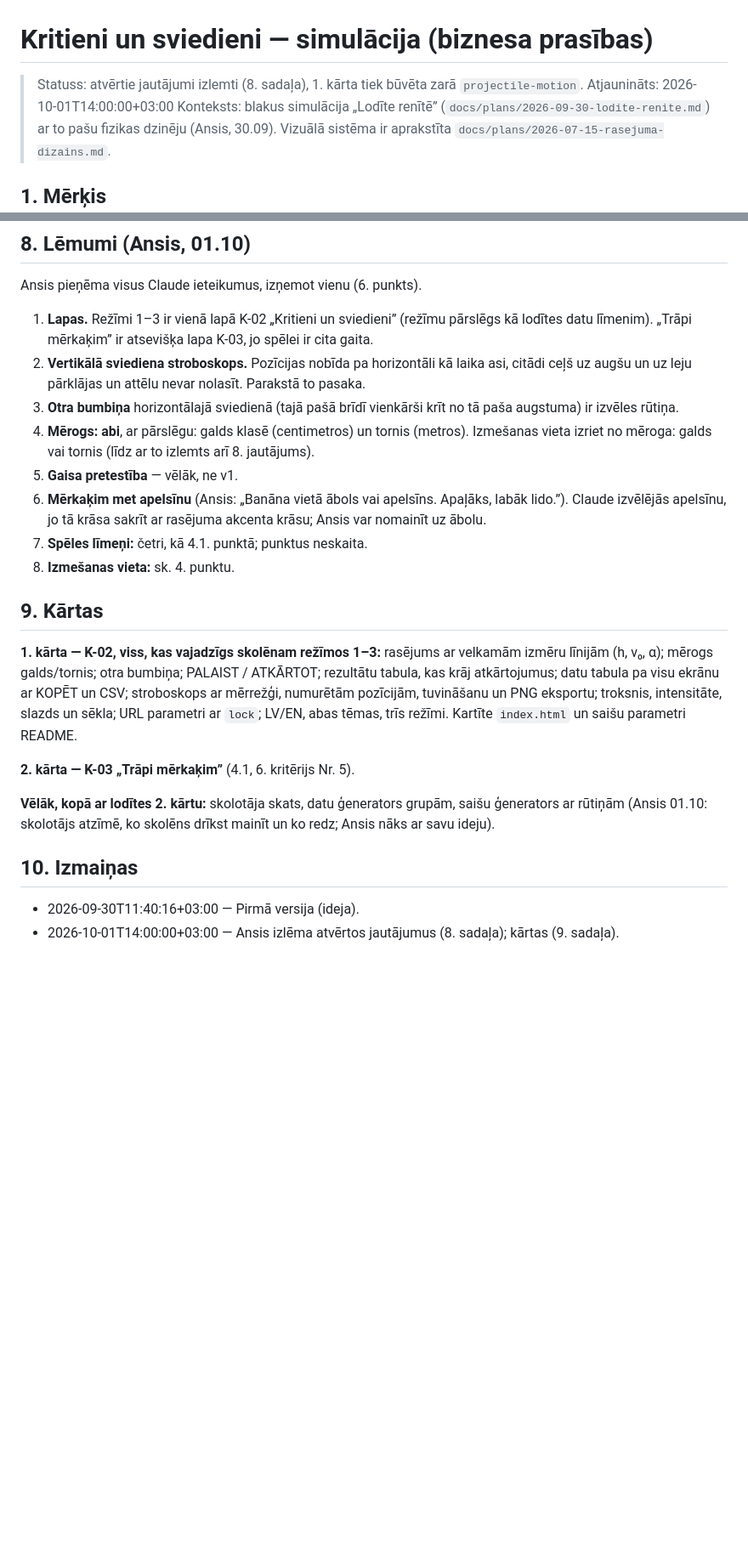
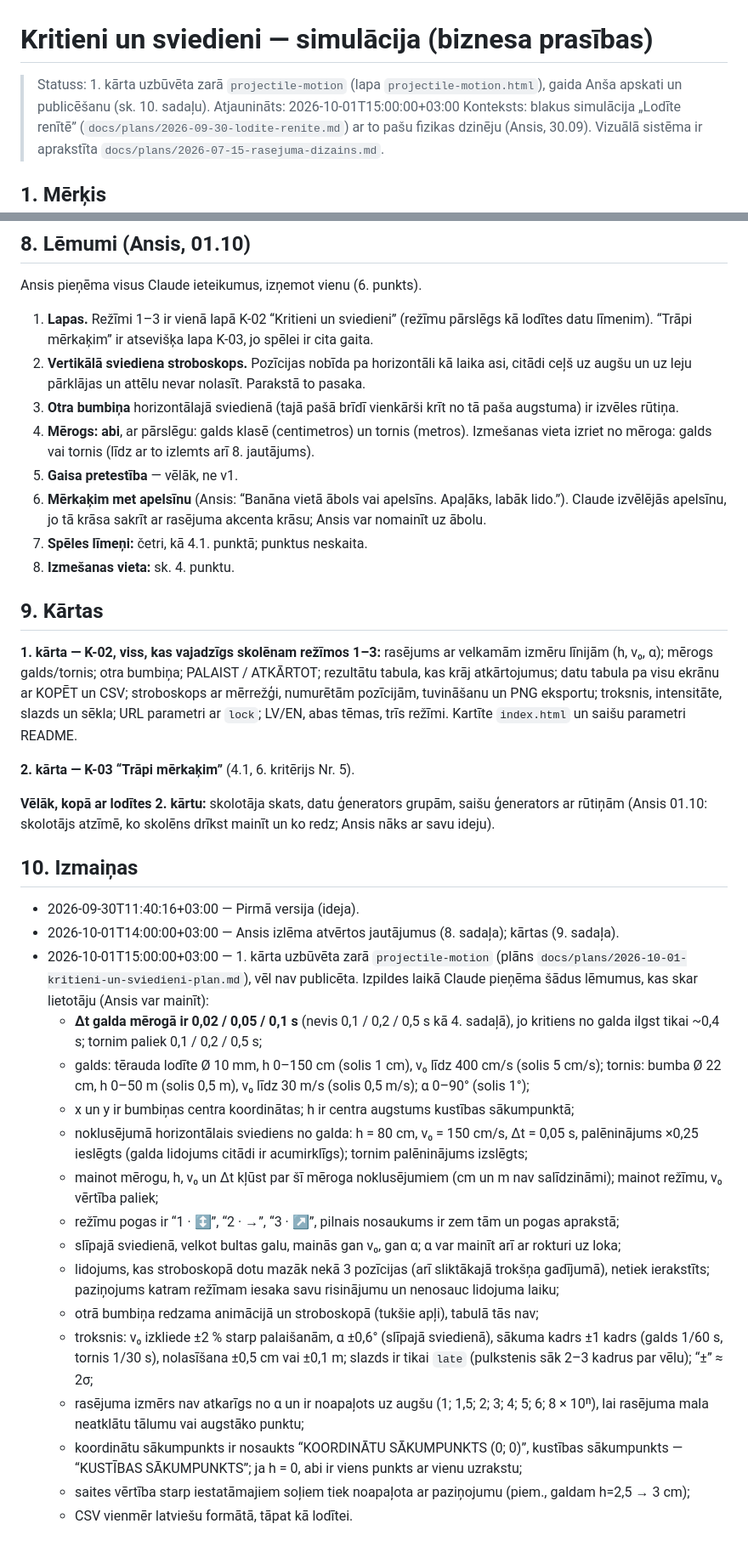
Before and after one commit to ans-sta/fiz-sim, a Markdown page: docs/plans/2026-09-30-kritieni-un-sviedieni.md, 2 parts joined by grey strips. Shown at 85% size. GitHub-like rendering; blank space fills up the shorter version.

Commit message:
Record the phase-1 build and Claude’s user-facing decisions in the K-02 spec
Co-Authored-By: Claude Opus 5.5 <noreply@anthropic.com>

```diff
--- a/docs/plans/2026-09-30-kritieni-un-sviedieni.md
+++ b/docs/plans/2026-09-30-kritieni-un-sviedieni.md
@@ -1,7 +1,7 @@
 # Kritieni un sviedieni — simulācija (biznesa prasības)
 
-> Statuss: atvērtie jautājumi izlemti (8. sadaļa), 1. kārta tiek būvēta zarā `projectile-motion`.
-> Atjaunināts: 2026-10-01T14:00:00+03:00
+> Statuss: 1. kārta uzbūvēta zarā `projectile-motion` (lapa `projectile-motion.html`), gaida Anša apskati un publicēšanu (sk. 10. sadaļu).
+> Atjaunināts: 2026-10-01T15:00:00+03:00
 > Konteksts: blakus simulācija „Lodīte renītē” (`docs/plans/2026-09-30-lodite-renite.md`) ar to pašu fizikas dzinēju (Ansis, 30.09). Vizuālā sistēma ir aprakstīta `docs/plans/2026-07-15-rasejuma-dizains.md`.
 
 ## 1. Mērķis
@@ -90,12 +90,12 @@ Tas pats dzinējs un tās pašas daļas. Tās šeit neatkārto, bet atsaucas uz
 
 Ansis pieņēma visus Claude ieteikumus, izņemot vienu (6. punkts).
 
-1. **Lapas.** Režīmi 1–3 ir vienā lapā K-02 „Kritieni un sviedieni” (režīmu pārslēgs kā lodītes datu līmenim). „Trāpi mērkaķim” ir atsevišķa lapa K-03, jo spēlei ir cita gaita.
+1. **Lapas.** Režīmi 1–3 ir vienā lapā K-02 “Kritieni un sviedieni” (režīmu pārslēgs kā lodītes datu līmenim). “Trāpi mērkaķim” ir atsevišķa lapa K-03, jo spēlei ir cita gaita.
 2. **Vertikālā sviediena stroboskops.** Pozīcijas nobīda pa horizontāli kā laika asi, citādi ceļš uz augšu un uz leju pārklājas un attēlu nevar nolasīt. Parakstā to pasaka.
 3. **Otra bumbiņa** horizontālajā sviedienā (tajā pašā brīdī vienkārši krīt no tā paša augstuma) ir izvēles rūtiņa.
 4. **Mērogs: abi**, ar pārslēgu: galds klasē (centimetros) un tornis (metros). Izmešanas vieta izriet no mēroga: galds vai tornis (līdz ar to izlemts arī 8. jautājums).
 5. **Gaisa pretestība** — vēlāk, ne v1.
-6. **Mērkaķim met apelsīnu** (Ansis: „Banāna vietā ābols vai apelsīns. Apaļāks, labāk lido.”). Claude izvēlējās apelsīnu, jo tā krāsa sakrīt ar rasējuma akcenta krāsu; Ansis var nomainīt uz ābolu.
+6. **Mērkaķim met apelsīnu** (Ansis: “Banāna vietā ābols vai apelsīns. Apaļāks, labāk lido.”). Claude izvēlējās apelsīnu, jo tā krāsa sakrīt ar rasējuma akcenta krāsu; Ansis var nomainīt uz ābolu.
 7. **Spēles līmeņi:** četri, kā 4.1. punktā; punktus neskaita.
 8. **Izmešanas vieta:** sk. 4. punktu.
 
@@ -103,7 +103,7 @@ Ansis pieņēma visus Claude ieteikumus, izņemot vienu (6. punkts).
 
 **1. kārta — K-02, viss, kas vajadzīgs skolēnam režīmos 1–3:** rasējums ar velkamām izmēru līnijām (h, v₀, α); mērogs galds/tornis; otra bumbiņa; PALAIST / ATKĀRTOT; rezultātu tabula, kas krāj atkārtojumus; datu tabula pa visu ekrānu ar KOPĒT un CSV; stroboskops ar mērrežģi, numurētām pozīcijām, tuvināšanu un PNG eksportu; troksnis, intensitāte, slazds un sēkla; URL parametri ar `lock`; LV/EN, abas tēmas, trīs režīmi. Kartīte `index.html` un saišu parametri README.
 
-**2. kārta — K-03 „Trāpi mērkaķim”** (4.1, 6. kritērijs Nr. 5).
+**2. kārta — K-03 “Trāpi mērkaķim”** (4.1, 6. kritērijs Nr. 5).
 
 **Vēlāk, kopā ar lodītes 2. kārtu:** skolotāja skats, datu ģenerators grupām, saišu ģenerators ar rūtiņām (Ansis 01.10: skolotājs atzīmē, ko skolēns drīkst mainīt un ko redz; Ansis nāks ar savu ideju).
 
@@ -111,3 +111,18 @@ Ansis pieņēma visus Claude ieteikumus, izņemot vienu (6. punkts).
 
 - 2026-09-30T11:40:16+03:00 — Pirmā versija (ideja).
 - 2026-10-01T14:00:00+03:00 — Ansis izlēma atvērtos jautājumus (8. sadaļa); kārtas (9. sadaļa).
+- 2026-10-01T15:00:00+03:00 — 1. kārta uzbūvēta zarā `projectile-motion` (plāns `docs/plans/2026-10-01-kritieni-un-sviedieni-plan.md`), vēl nav publicēta. Izpildes laikā Claude pieņēma šādus lēmumus, kas skar lietotāju (Ansis var mainīt):
+  - **Δt galda mērogā ir 0,02 / 0,05 / 0,1 s** (nevis 0,1 / 0,2 / 0,5 s kā 4. sadaļā), jo kritiens no galda ilgst tikai ~0,4 s; tornim paliek 0,1 / 0,2 / 0,5 s;
+  - galds: tērauda lodīte Ø 10 mm, h 0–150 cm (solis 1 cm), v₀ līdz 400 cm/s (solis 5 cm/s); tornis: bumba Ø 22 cm, h 0–50 m (solis 0,5 m), v₀ līdz 30 m/s (solis 0,5 m/s); α 0–90° (solis 1°);
+  - x un y ir bumbiņas centra koordinātas; h ir centra augstums kustības sākumpunktā;
+  - noklusējumā horizontālais sviediens no galda: h = 80 cm, v₀ = 150 cm/s, Δt = 0,05 s, palēninājums ×0,25 ieslēgts (galda lidojums citādi ir acumirklīgs); tornim palēninājums izslēgts;
+  - mainot mērogu, h, v₀ un Δt kļūst par šī mēroga noklusējumiem (cm un m nav salīdzināmi); mainot režīmu, v₀ vērtība paliek;
+  - režīmu pogas ir “1 · ↕”, “2 · →”, “3 · ↗”, pilnais nosaukums ir zem tām un pogas aprakstā;
+  - slīpajā sviedienā, velkot bultas galu, mainās gan v₀, gan α; α var mainīt arī ar rokturi uz loka;
+  - lidojums, kas stroboskopā dotu mazāk nekā 3 pozīcijas (arī sliktākajā trokšņa gadījumā), netiek ierakstīts; paziņojums katram režīmam iesaka savu risinājumu un nenosauc lidojuma laiku;
+  - otrā bumbiņa redzama animācijā un stroboskopā (tukšie apļi), tabulā tās nav;
+  - troksnis: v₀ izkliede ±2 % starp palaišanām, α ±0,6° (slīpajā sviedienā), sākuma kadrs ±1 kadrs (galds 1/60 s, tornis 1/30 s), nolasīšana ±0,5 cm vai ±0,1 m; slazds ir tikai `late` (pulkstenis sāk 2–3 kadrus par vēlu); “±” ≈ 2σ;
+  - rasējuma izmērs nav atkarīgs no α un ir noapaļots uz augšu (1; 1,5; 2; 3; 4; 5; 6; 8 × 10ⁿ), lai rasējuma mala neatklātu tālumu vai augstāko punktu;
+  - koordinātu sākumpunkts ir nosaukts “KOORDINĀTU SĀKUMPUNKTS (0; 0)”, kustības sākumpunkts — “KUSTĪBAS SĀKUMPUNKTS”; ja h = 0, abi ir viens punkts ar vienu uzrakstu;
+  - saites vērtība starp iestatāmajiem soļiem tiek noapaļota ar paziņojumu (piem., galdam h=2,5 → 3 cm);
+  - CSV vienmēr latviešu formātā, tāpat kā lodītei.
```
Also changed, not shown: README.md (+1 -1 lines).
